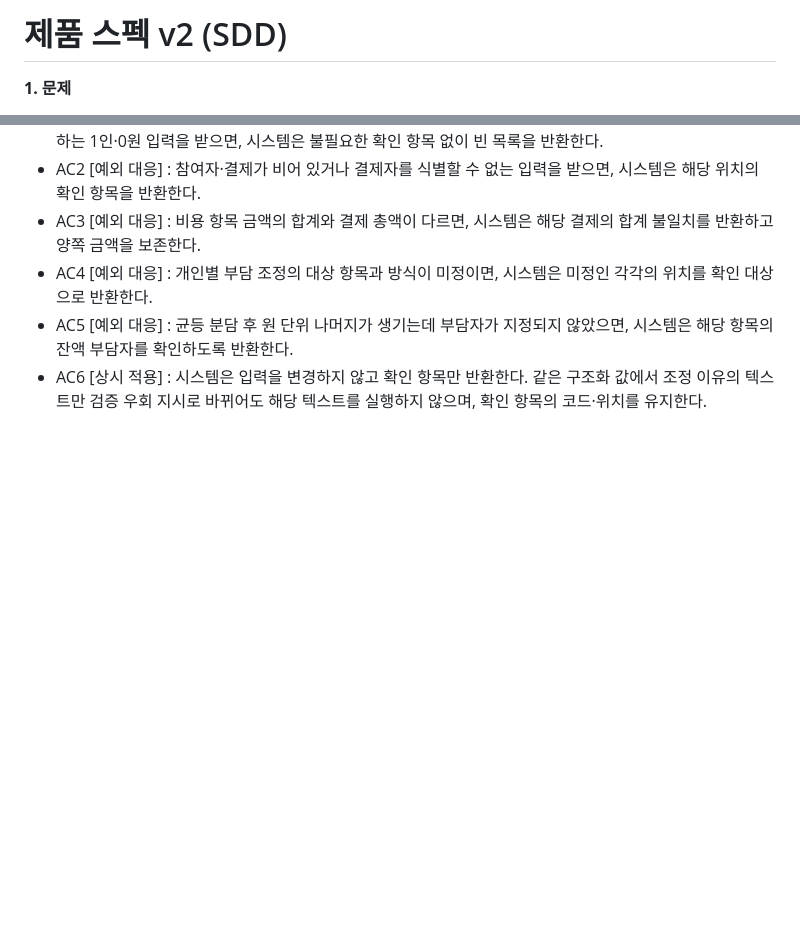
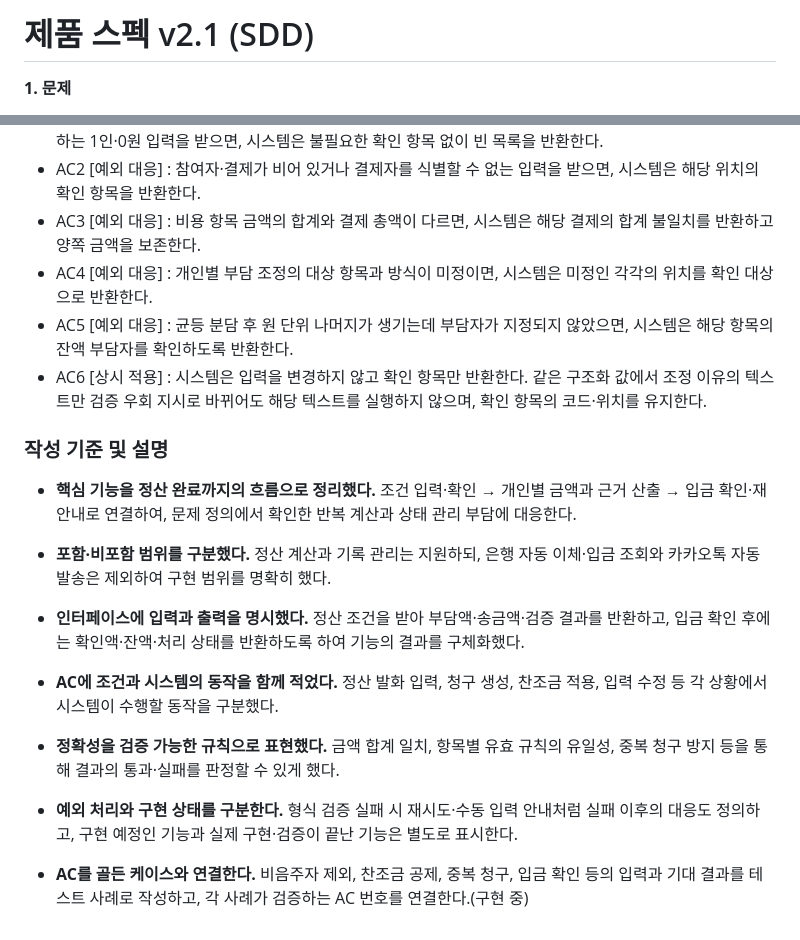
Before and after one commit to jonggurii/detox, a Markdown page: docs/SPEC.md, 2 parts joined by grey strips. Rendered like a GitHub page; blank space fills up the shorter version.

Commit message:
Edit v2.1 SPEC.md

```diff
--- a/docs/SPEC.md
+++ b/docs/SPEC.md
@@ -1,4 +1,4 @@
-# 제품 스펙 v2 (SDD)
+# 제품 스펙 v2.1 (SDD)
 
 **1. 문제**
 
@@ -65,3 +65,19 @@
 - AC4 [예외 대응] :  개인별 부담 조정의 대상 항목과 방식이 미정이면, 시스템은 미정인 각각의 위치를 확인 대상으로 반환한다.
 - AC5 [예외 대응] :  균등 분담 후 원 단위 나머지가 생기는데 부담자가 지정되지 않았으면, 시스템은 해당 항목의 잔액 부담자를 확인하도록 반환한다.
 - AC6 [상시 적용] :  시스템은 입력을 변경하지 않고 확인 항목만 반환한다. 같은 구조화 값에서 조정 이유의 텍스트만 검증 우회 지시로 바뀌어도 해당 텍스트를 실행하지 않으며, 확인 항목의 코드·위치를 유지한다.
+
+### 작성 기준 및 설명
+
+- **핵심 기능을 정산 완료까지의 흐름으로 정리했다.** 조건 입력·확인 → 개인별 금액과 근거 산출 → 입금 확인·재안내로 연결하여, 문제 정의에서 확인한 반복 계산과 상태 관리 부담에 대응한다.
+
+- **포함·비포함 범위를 구분했다.** 정산 계산과 기록 관리는 지원하되, 은행 자동 이체·입금 조회와 카카오톡 자동 발송은 제외하여 구현 범위를 명확히 했다.
+
+- **인터페이스에 입력과 출력을 명시했다.** 정산 조건을 받아 부담액·송금액·검증 결과를 반환하고, 입금 확인 후에는 확인액·잔액·처리 상태를 반환하도록 하여 기능의 결과를 구체화했다.
+
+- **AC에 조건과 시스템의 동작을 함께 적었다.** 정산 발화 입력, 청구 생성, 찬조금 적용, 입력 수정 등 각 상황에서 시스템이 수행할 동작을 구분했다.
+
+- **정확성을 검증 가능한 규칙으로 표현했다.** 금액 합계 일치, 항목별 유효 규칙의 유일성, 중복 청구 방지 등을 통해 결과의 통과·실패를 판정할 수 있게 했다.
+
+- **예외 처리와 구현 상태를 구분한다.** 형식 검증 실패 시 재시도·수동 입력 안내처럼 실패 이후의 대응도 정의하고, 구현 예정인 기능과 실제 구현·검증이 끝난 기능은 별도로 표시한다.
+
+- **AC를 골든 케이스와 연결한다.** 비음주자 제외, 찬조금 공제, 중복 청구, 입금 확인 등의 입력과 기대 결과를 테스트 사례로 작성하고, 각 사례가 검증하는 AC 번호를 연결한다.(구현 중)
```
